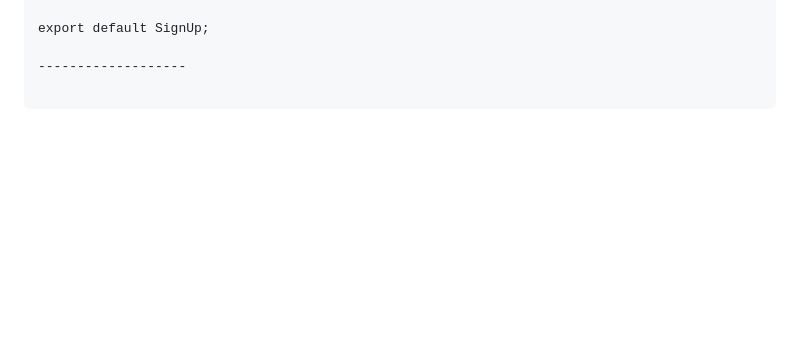
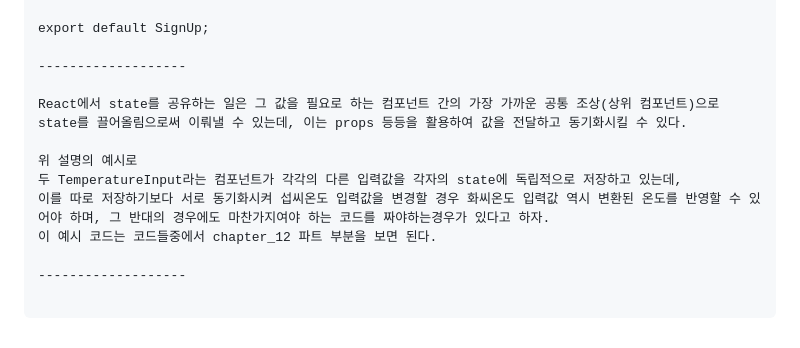
Before and after one commit to tkguswls1106/Study-Inflearn-Reactjs, a Markdown page: MD_reactjs_inflearn_study.md, the part around the change. Drawn GitHub-style; blank space fills up the shorter version.

````diff
--- a/MD_reactjs_inflearn_study.md
+++ b/MD_reactjs_inflearn_study.md
@@ -1114,4 +1114,13 @@ export default SignUp;
 
 -------------------
 
+React에서 state를 공유하는 일은 그 값을 필요로 하는 컴포넌트 간의 가장 가까운 공통 조상(상위 컴포넌트)으로 state를 끌어올림으로써 이뤄낼 수 있는데, 이는 props 등등을 활용하여 값을 전달하고 동기화시킬 수 있다.
+
+위 설명의 예시로
+두 TemperatureInput라는 컴포넌트가 각각의 다른 입력값을 각자의 state에 독립적으로 저장하고 있는데,
+이를 따로 저장하기보다 서로 동기화시켜 섭씨온도 입력값을 변경할 경우 화씨온도 입력값 역시 변환된 온도를 반영할 수 있어야 하며, 그 반대의 경우에도 마찬가지여야 하는 코드를 짜야하는경우가 있다고 하자.
+이 예시 코드는 코드들중에서 chapter_12 파트 부분을 보면 된다.
+
+-------------------
+
 ```
````
